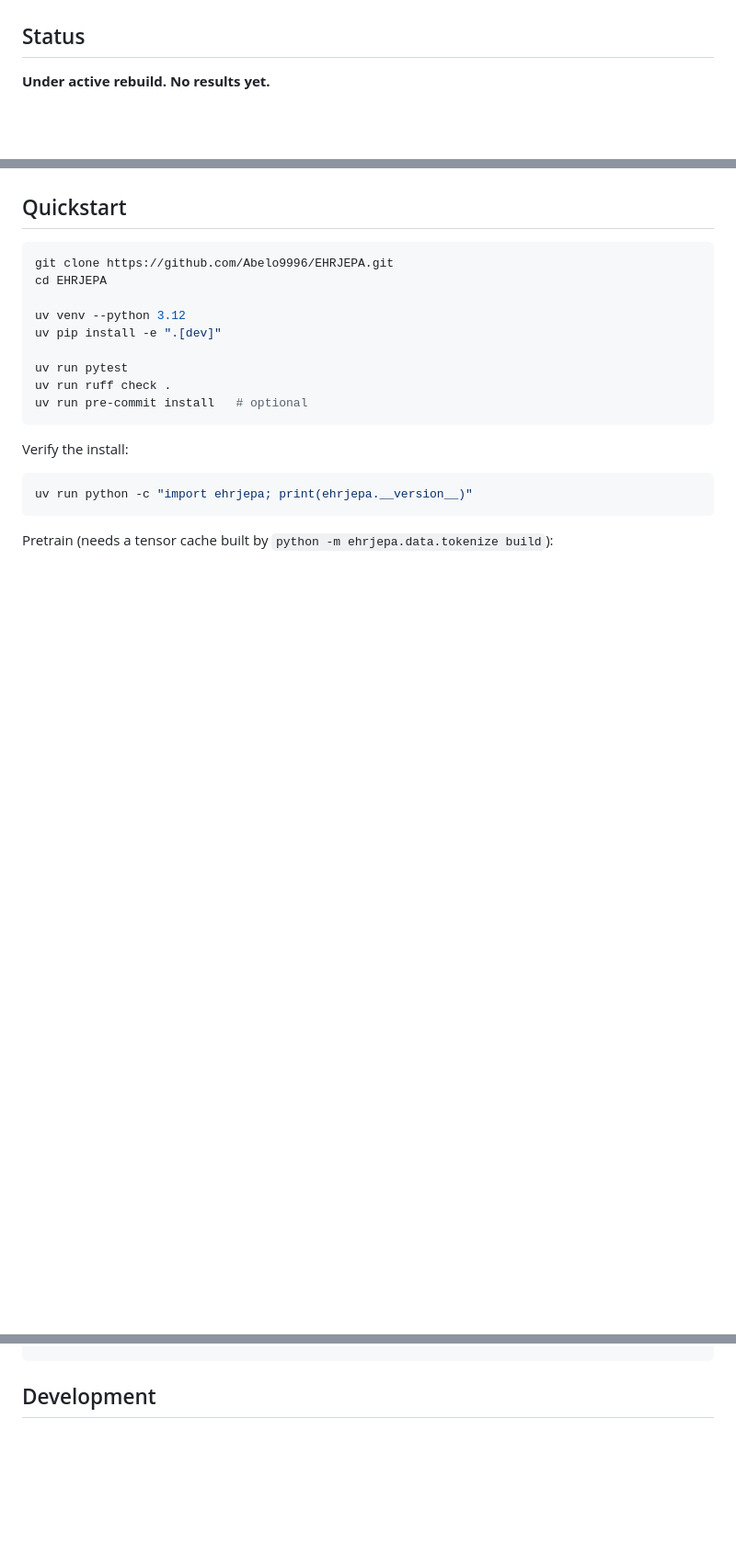
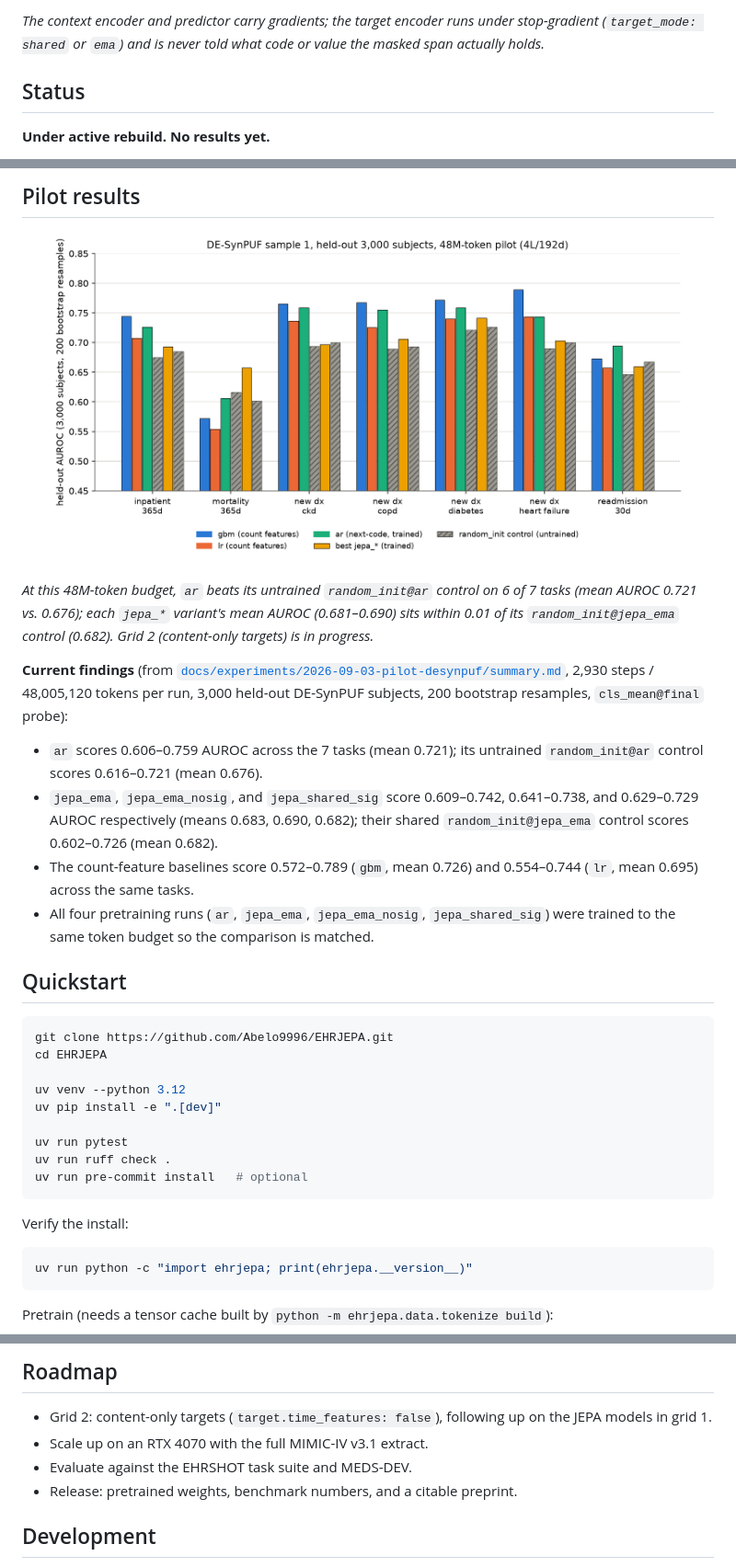
Before and after one commit to Abelo9996/EHRJEPA, a Markdown page: README.md, 3 parts joined by grey strips. Shown at 92% size. Drawn GitHub-style; pictures changed too: docs/figures/pilot_desynpuf_auroc.png (added); blank space fills up the shorter version.

```diff
--- a/README.md
+++ b/README.md
@@ -18,3 +35,6 @@ relying on architectural asymmetry or negatives.
+*The context encoder and predictor carry gradients; the target encoder runs
+under stop-gradient (`target_mode: shared` or `ema`) and is never told what
+code or value the masked span actually holds.*
 
 ## Status
 
@@ -54,3 +91,29 @@ No data is included or committed; everything under `data/` is gitignored.
+## Pilot results
+
+<p align="center">
+  <img src="docs/figures/pilot_desynpuf_auroc.png" alt="Held-out AUROC by task for gbm, lr, ar, best jepa_*, and their random_init controls, DE-SynPUF sample 1 pilot" width="700">
+</p>
+
+*At this 48M-token budget, `ar` beats its untrained `random_init@ar` control on
+6 of 7 tasks (mean AUROC 0.721 vs. 0.676); each `jepa_*` variant's mean AUROC
+(0.681–0.690) sits within 0.01 of its `random_init@jepa_ema` control (0.682).
+Grid 2 (content-only targets) is in progress.*
+
+**Current findings** (from
+[`docs/experiments/2026-09-03-pilot-desynpuf/summary.md`](docs/experiments/2026-09-03-pilot-desynpuf/summary.md),
+2,930 steps / 48,005,120 tokens per run, 3,000 held-out DE-SynPUF subjects, 200
+bootstrap resamples, `cls_mean@final` probe):
+
+- `ar` scores 0.606–0.759 AUROC across the 7 tasks (mean 0.721); its untrained
+  `random_init@ar` control scores 0.616–0.721 (mean 0.676).
+- `jepa_ema`, `jepa_ema_nosig`, and `jepa_shared_sig` score 0.609–0.742,
+  0.641–0.738, and 0.629–0.729 AUROC respectively (means 0.683, 0.690, 0.682);
+  their shared `random_init@jepa_ema` control scores 0.602–0.726 (mean 0.682).
+- The count-feature baselines score 0.572–0.789 (`gbm`, mean 0.726) and
+  0.554–0.744 (`lr`, mean 0.695) across the same tasks.
+- All four pretraining runs (`ar`, `jepa_ema`, `jepa_ema_nosig`,
+  `jepa_shared_sig`) were trained to the same token budget so the comparison is
+  matched.
 
 ## Quickstart
 
@@ -101,3 +180,11 @@ legacy/        archived pre-rebuild visit-vector pipeline — do not build on it
+## Roadmap
+
+- Grid 2: content-only targets (`target.time_features: false`), following up
+  on the JEPA models in grid 1.
+- Scale up on an RTX 4070 with the full MIMIC-IV v3.1 extract.
+- Evaluate against the EHRSHOT task suite and MEDS-DEV.
+- Release: pretrained weights, benchmark numbers, and a citable preprint.
+
 ## Development
 
 Ruff (line length 100) for lint and formatting, pytest for tests, pre-commit for
```
Also changed, not shown: other parts of README.md (+50 -0 lines), 1 other file.
